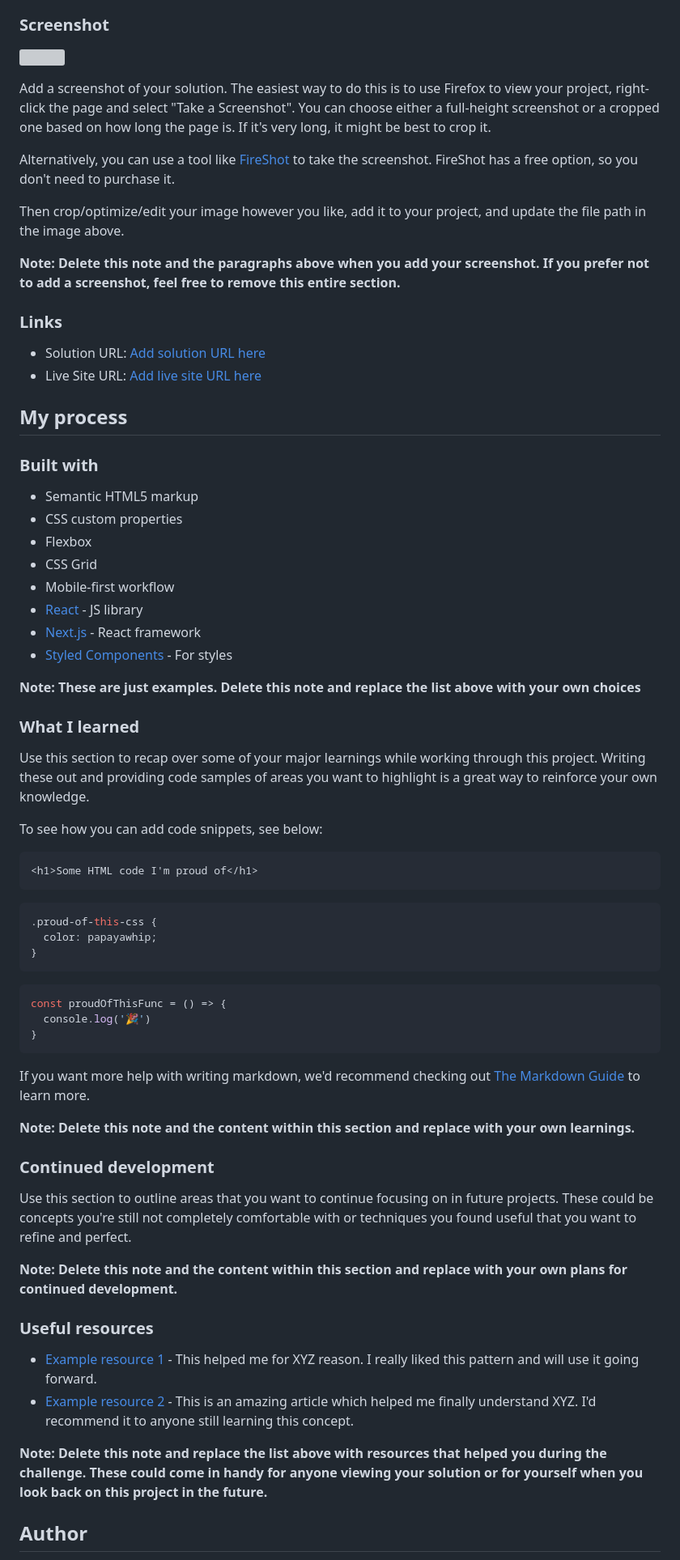
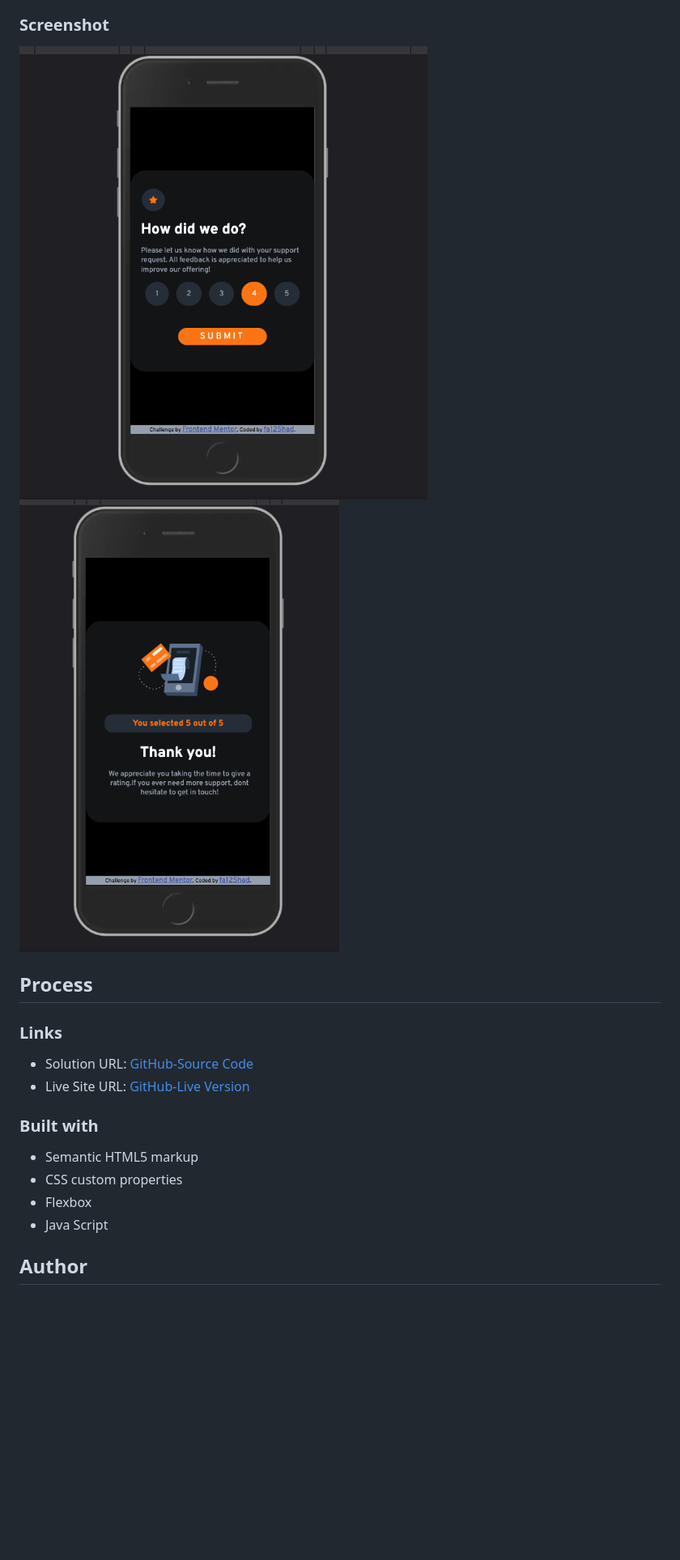
Before and after one commit to fa125had/Interactive-rating-component, a Markdown page: README.md, the part around the change printed below. Shown: that part at 81% size. Rendered like a GitHub page; pictures changed too: screenshots/screenshot01.png (added), screenshots/screenshot02.png (added); blank space fills up the shorter version; grey boxes are pictures that could not be loaded.

````diff
--- a/README.md
+++ b/README.md
@@ -31,72 +31,21 @@ Users should be able to:
 
 ### Screenshot
 
-![](./screenshot.jpg)
+![](./screenshots/screenshot01.png)
+![](./screenshots/screenshot02.png)
 
-Add a screenshot of your solution. The easiest way to do this is to use Firefox to view your project, right-click the page and select "Take a Screenshot". You can choose either a full-height screenshot or a cropped one based on how long the page is. If it's very long, it might be best to crop it.
-
-Alternatively, you can use a tool like [FireShot](https://getfireshot.com/) to take the screenshot. FireShot has a free option, so you don't need to purchase it.
-
-Then crop/optimize/edit your image however you like, add it to your project, and update the file path in the image above.
-
-**Note: Delete this note and the paragraphs above when you add your screenshot. If you prefer not to add a screenshot, feel free to remove this entire section.**
-
+## Process
 ### Links
 
-- Solution URL: [Add solution URL here](https://your-solution-url.com)
-- Live Site URL: [Add live site URL here](https://your-live-site-url.com)
-
-## My process
+- Solution URL: [GitHub-Source Code](https://github.com/fa125had/Interactive-rating-component)
+- Live Site URL: [GitHub-Live Version](https://fa125had.github.io/Interactive-rating-component/)
 
 ### Built with
 
 - Semantic HTML5 markup
 - CSS custom properties
 - Flexbox
-- CSS Grid
-- Mobile-first workflow
-- [React](https://reactjs.org/) - JS library
-- [Next.js](https://nextjs.org/) - React framework
-- [Styled Components](https://styled-components.com/) - For styles
-
-**Note: These are just examples. Delete this note and replace the list above with your own choices**
-
-### What I learned
-
-Use this section to recap over some of your major learnings while working through this project. Writing these out and providing code samples of areas you want to highlight is a great way to reinforce your own knowledge.
-
-To see how you can add code snippets, see below:
-
-```html
-<h1>Some HTML code I'm proud of</h1>
-```
-```css
-.proud-of-this-css {
-  color: papayawhip;
-}
-```
-```js
-const proudOfThisFunc = () => {
-  console.log('🎉')
-}
-```
-
-If you want more help with writing markdown, we'd recommend checking out [The Markdown Guide](https://www.markdownguide.org/) to learn more.
-
-**Note: Delete this note and the content within this section and replace with your own learnings.**
-
-### Continued development
-
-Use this section to outline areas that you want to continue focusing on in future projects. These could be concepts you're still not completely comfortable with or techniques you found useful that you want to refine and perfect.
-
-**Note: Delete this note and the content within this section and replace with your own plans for continued development.**
-
-### Useful resources
-
-- [Example resource 1](https://www.example.com) - This helped me for XYZ reason. I really liked this pattern and will use it going forward.
-- [Example resource 2](https://www.example.com) - This is an amazing article which helped me finally understand XYZ. I'd recommend it to anyone still learning this concept.
-
-**Note: Delete this note and replace the list above with resources that helped you during the challenge. These could come in handy for anyone viewing your solution or for yourself when you look back on this project in the future.**
+- Java Script
 
 ## Author
 
````
Also changed, not shown: other parts of README.md (+7 -16 lines).
